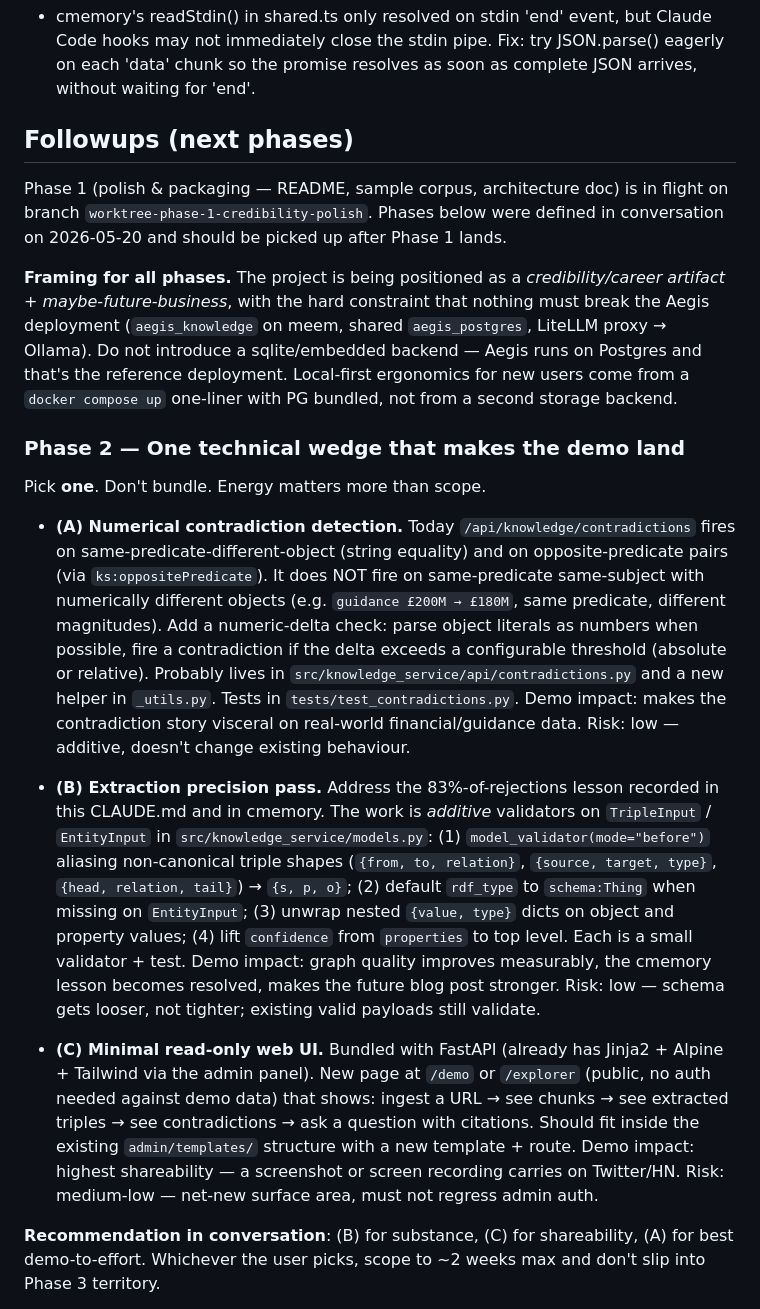
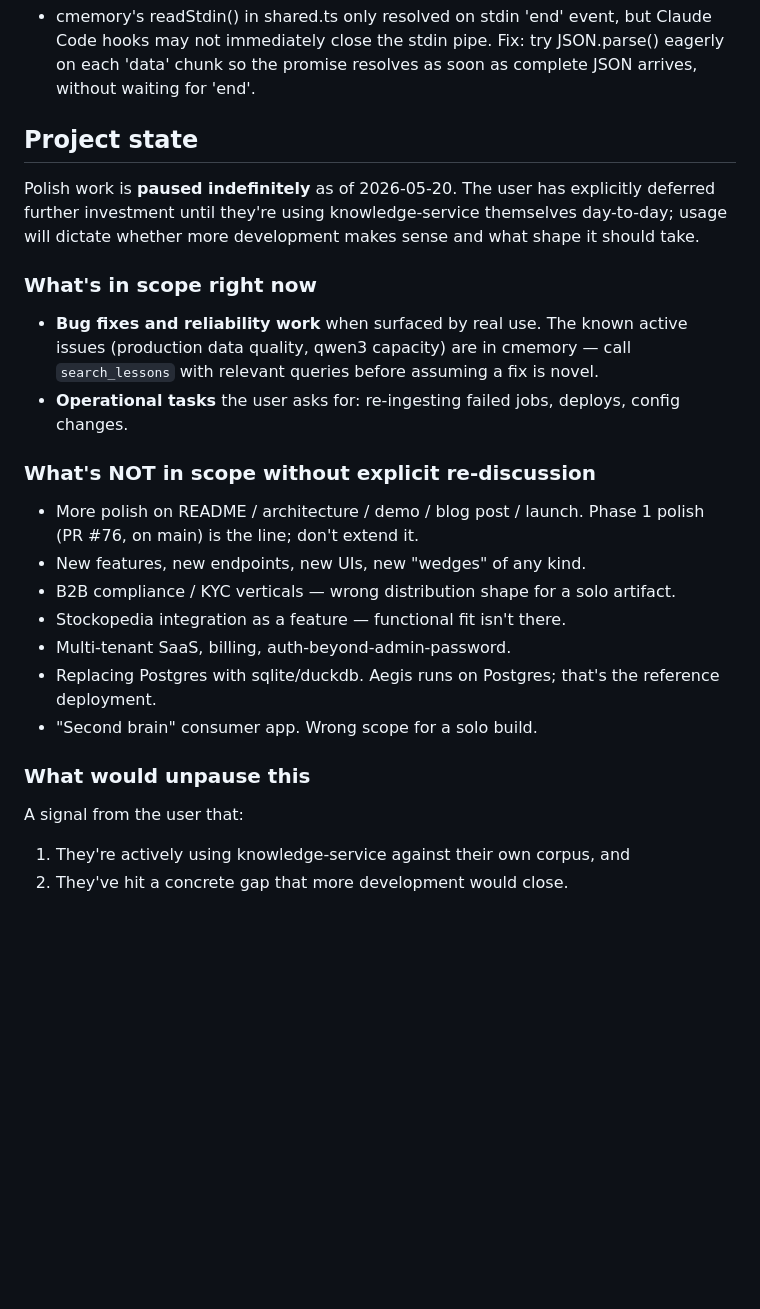
Before and after one commit to arshadansari27/knowledge-service, a Markdown page: CLAUDE.md, the part around one of its changes. Rendered like a GitHub page; blank space fills up the shorter version.

Commit message:
docs(claude): reframe followups section to match park-indefinitely stance (#77)
The 'Followups (next phases)' section added in PR #76 implied Phases 2 and 3
were queued and ready to pick up. User explicitly deferred further investment
until they're using knowledge-service themselves day-to-day. Replace the
detailed wedge breakdown with a short 'Project state' that records what's in
scope (bug fixes, ops tasks) vs deliberately out of scope (more polish,
features, wedges), and what would unpause the work.

Co-authored-by: Claude Opus 4.7 (1M context) <noreply@anthropic.com>

```diff
--- a/CLAUDE.md
+++ b/CLAUDE.md
@@ -179,21 +179,29 @@ committed — the "half-picture" problem.
 ## Project Lessons (auto-managed by cmemory)
 - cmemory's readStdin() in shared.ts only resolved on stdin 'end' event, but Claude Code hooks may not immediately close the stdin pipe. Fix: try JSON.parse() eagerly on each 'data' chunk so the promise resolves as soon as complete JSON arrives, without waiting for 'end'.
 
-## Followups (next phases)
+## Project state
 
-Phase 1 (polish & packaging — README, sample corpus, architecture doc) is in flight on branch `worktree-phase-1-credibility-polish`. Phases below were defined in conversation on 2026-05-20 and should be picked up after Phase 1 lands.
+Polish work is **paused indefinitely** as of 2026-05-20. The user has explicitly deferred further investment until they're using knowledge-service themselves day-to-day; usage will dictate whether more development makes sense and what shape it should take.
 
-**Framing for all phases.** The project is being positioned as a *credibility/career artifact + maybe-future-business*, with the hard constraint that nothing must break the Aegis deployment (`aegis_knowledge` on meem, shared `aegis_postgres`, LiteLLM proxy → Ollama). Do not introduce a sqlite/embedded backend — Aegis runs on Postgres and that's the reference deployment. Local-first ergonomics for new users come from a `docker compose up` one-liner with PG bundled, not from a second storage backend.
+### What's in scope right now
 
-### Phase 2 — One technical wedge that makes the demo land
+- **Bug fixes and reliability work** when surfaced by real use. The known active issues (production data quality, qwen3 capacity) are in cmemory — call `search_lessons` with relevant queries before assuming a fix is novel.
+- **Operational tasks** the user asks for: re-ingesting failed jobs, deploys, config changes.
 
-Pick **one**. Don't bundle. Energy matters more than scope.
+### What's NOT in scope without explicit re-discussion
 
-- **(A) Numerical contradiction detection.** Today `/api/knowledge/contradictions` fires on same-predicate-different-object (string equality) and on opposite-predicate pairs (via `ks:oppositePredicate`). It does NOT fire on same-predicate same-subject with numerically different objects (e.g. `guidance £200M → £180M`, same predicate, different magnitudes). Add a numeric-delta check: parse object literals as numbers when possible, fire a contradiction if the delta exceeds a configurable threshold (absolute or relative). Probably lives in `src/knowledge_service/api/contradictions.py` and a new helper in `_utils.py`. Tests in `tests/test_contradictions.py`. Demo impact: makes the contradiction story visceral on real-world financial/guidance data. Risk: low — additive, doesn't change existing behaviour.
+- More polish on README / architecture / demo / blog post / launch. Phase 1 polish (PR #76, on main) is the line; don't extend it.
+- New features, new endpoints, new UIs, new "wedges" of any kind.
+- B2B compliance / KYC verticals — wrong distribution shape for a solo artifact.
+- Stockopedia integration as a feature — functional fit isn't there.
+- Multi-tenant SaaS, billing, auth-beyond-admin-password.
+- Replacing Postgres with sqlite/duckdb. Aegis runs on Postgres; that's the reference deployment.
+- "Second brain" consumer app. Wrong scope for a solo build.
 
-- **(B) Extraction precision pass.** Address the 83%-of-rejections lesson recorded in this CLAUDE.md and in cmemory. The work is *additive* validators on `TripleInput` / `EntityInput` in `src/knowledge_service/models.py`: (1) `model_validator(mode="before")` aliasing non-canonical triple shapes (`{from, to, relation}`, `{source, target, type}`, `{head, relation, tail}`) → `{s, p, o}`; (2) default `rdf_type` to `schema:Thing` when missing on `EntityInput`; (3) unwrap nested `{value, type}` dicts on object and property values; (4) lift `confidence` from `properties` to top level. Each is a small validator + test. Demo impact: graph quality improves measurably, the cmemory lesson becomes resolved, makes the future blog post stronger. Risk: low — schema gets looser, not tighter; existing valid payloads still validate.
+### What would unpause this
 
-- **(C) Minimal read-only web UI.** Bundled with FastAPI (already has Jinja2 + Alpine + Tailwind via the admin panel). New page at `/demo` or `/explorer` (public, no auth needed against demo data) that shows: ingest a URL → see chunks → see extracted triples → see contradictions → ask a question with citations. Should fit inside the existing `admin/templates/` structure with a new template + route. Demo impact: highest shareability — a screenshot or screen recording carries on Twitter/HN. Risk: medium-low — net-new surface area, must not regress admin auth.
+A signal from the user that:
 
-**Recommendation in conversation**: (B) for substance, (C) for shareability, (A) for best demo-to-effort. Whichever the user picks, scope to ~2 weeks max and don't slip into Phase 3 territory.
+1. They're actively using knowledge-service against their own corpus, and
+2. They've hit a concrete gap that more development would close.
 
```
Also changed, not shown: other parts of CLAUDE.md (+1 -24 lines).
